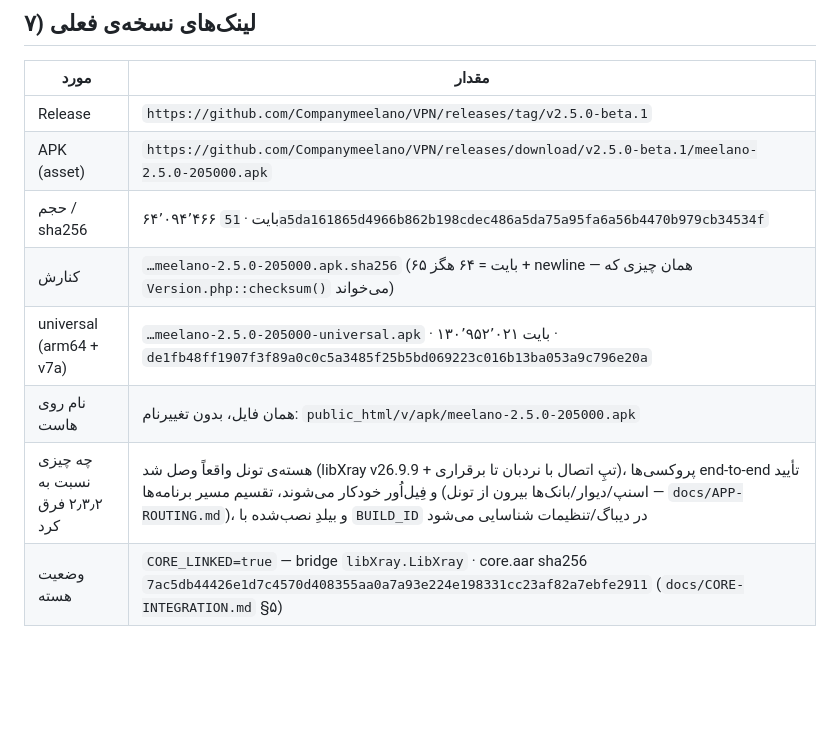
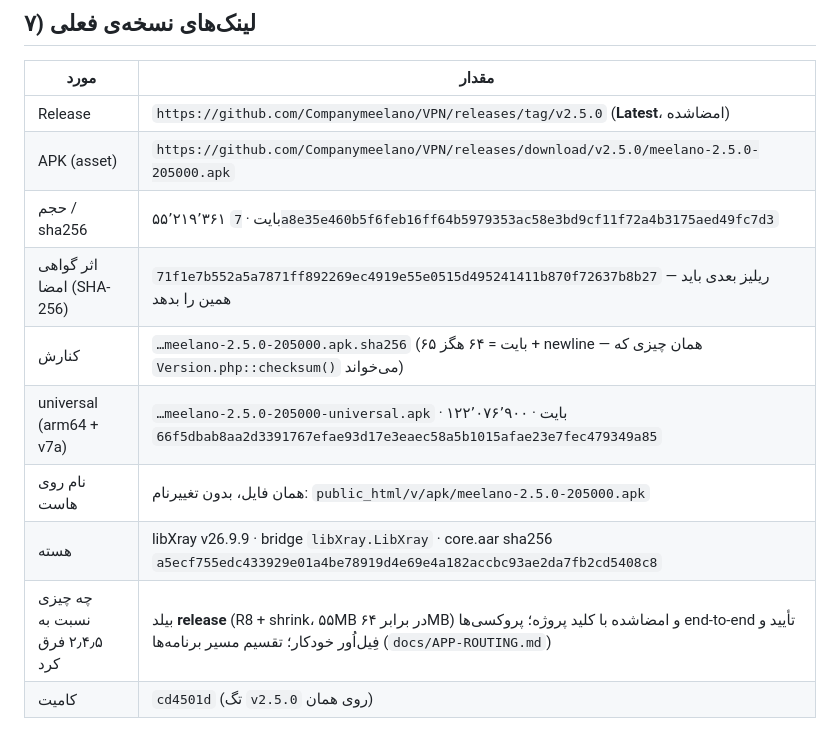
Before and after one commit to Companymeelano/VPN, a Markdown page: docs/ANDROID-BUILD.md, the part around one of its changes. Drawn GitHub-style; blank space fills up the shorter version.

```diff
--- a/docs/ANDROID-BUILD.md
+++ b/docs/ANDROID-BUILD.md
@@ -169,12 +169,14 @@ SDK لازم: `platform-tools`, `platforms;android-35`, `build-tools;35.0.0`.
 ## ۷) لینک‌های نسخه‌ی فعلی
 | مورد | مقدار |
 |---|---|
-| Release | `https://github.com/Companymeelano/VPN/releases/tag/v2.5.0-beta.1` |
-| APK (asset) | `https://github.com/Companymeelano/VPN/releases/download/v2.5.0-beta.1/meelano-2.5.0-205000.apk` |
-| حجم / sha256 | ۶۴٬۰۹۴٬۴۶۶ بایت · `51a5da161865d4966b862b198cdec486a5da75a95fa6a56b4470b979cb34534f` |
+| Release | `https://github.com/Companymeelano/VPN/releases/tag/v2.5.0` (**Latest**، امضاشده) |
+| APK (asset) | `https://github.com/Companymeelano/VPN/releases/download/v2.5.0/meelano-2.5.0-205000.apk` |
+| حجم / sha256 | ۵۵٬۲۱۹٬۳۶۱ بایت · `7a8e35e460b5f6feb16ff64b5979353ac58e3bd9cf11f72a4b3175aed49fc7d3` |
+| اثر گواهی امضا (SHA-256) | `71f1e7b552a5a7871ff892269ec4919e55e0515d495241411b870f72637b8b27` — ریلیز بعدی باید همین را بدهد |
 | کنارش | `…meelano-2.5.0-205000.apk.sha256` (۶۵ بایت = ۶۴ هگز + newline — همان چیزی که `Version.php::checksum()` می‌خواند) |
-| universal (arm64 + v7a) | `…meelano-2.5.0-205000-universal.apk` · ۱۳۰٬۹۵۲٬۰۲۱ بایت · `de1fb48ff1907f3f89a0c0c5a3485f25b5bd069223c016b13ba053a9c796e20a` |
+| universal (arm64 + v7a) | `…meelano-2.5.0-205000-universal.apk` · ۱۲۲٬۰۷۶٬۹۰۰ بایت · `66f5dbab8aa2d3391767efae93d17e3eaec58a5b1015afae23e7fec479349a85` |
 | نام روی هاست | همان فایل، بدون تغییرنام: `public_html/v/apk/meelano-2.5.0-205000.apk` |
-| چه چیزی نسبت به ۲٫۳٫۲ فرق کرد | هسته‌ی تونل واقعاً وصل شد (libXray v26.9.9 + تپِ اتصال با نردبان تا برقراری)، پروکسی‌ها end-to-end تأیید و فِیل‌اُور خودکار می‌شوند، تقسیم مسیر برنامه‌ها (اسنپ/دیوار/بانک‌ها بیرون از تونل — `docs/APP-ROUTING.md`)، و بیلدِ نصب‌شده با `BUILD_ID` در دیباگ/تنظیمات شناسایی می‌شود |
-| وضعیت هسته | `CORE_LINKED=true` — bridge `libXray.LibXray` · core.aar sha256 `7ac5db44426e1d7c4570d408355aa0a7a93e224e198331cc23af82a7ebfe2911` (`docs/CORE-INTEGRATION.md` §۵) |
+| هسته | libXray v26.9.9 · bridge `libXray.LibXray` · core.aar sha256 `a5ecf755edc433929e01a4be78919d4e69e4a182accbc93ae2da7fb2cd5408c8` |
+| چه چیزی نسبت به ۲٫۴٫۵ فرق کرد | بیلد **release** (R8 + shrink، ۵۵MB در برابر ۶۴MB) و امضاشده با کلید پروژه؛ پروکسی‌ها end-to-end تأیید و فِیل‌اُور خودکار؛ تقسیم مسیر برنامه‌ها (`docs/APP-ROUTING.md`) |
+| کامیت | `cd4501d` (تگ `v2.5.0` روی همان) |
 
```
Also changed, not shown: other parts of docs/ANDROID-BUILD.md (+17 -3 lines), README.md (+9 -9 lines).
